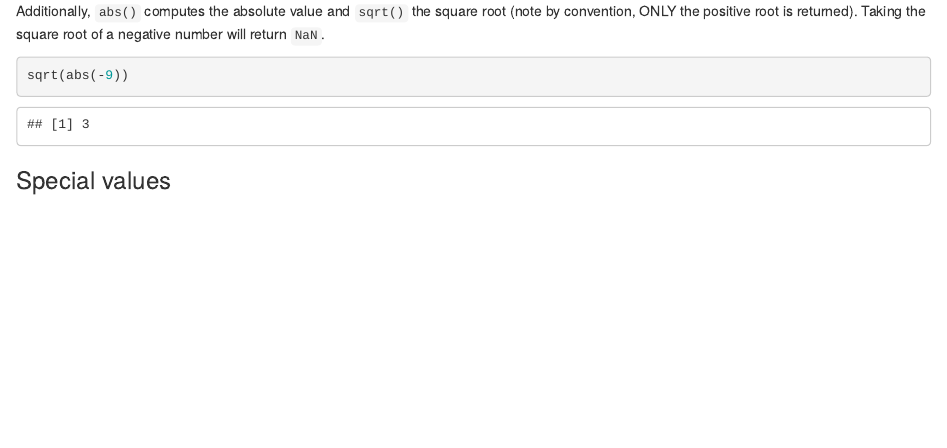
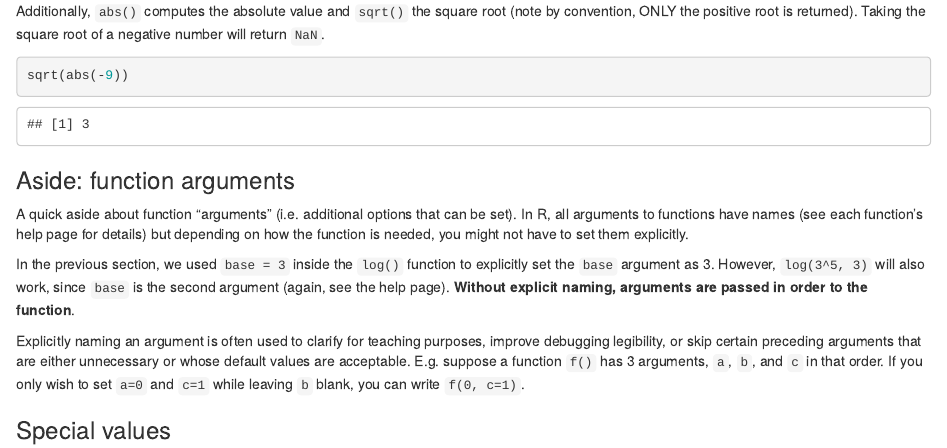
Before and after one commit to bwu62/stat240-revamp, an R Markdown document (02-intro-r-rstudio.Rmd): the page in a window 1100 px wide, from 4060 px down. Rendered offline with R 4.5, knitr and Pandoc, with nearby package versions; drawn as R Markdown's standard HTML page in place of the format the file asks for; common packages that the code uses without loading them are loaded.

Commit message:
note on named arguments in functions

````diff
--- a/02-intro-r-rstudio.Rmd
+++ b/02-intro-r-rstudio.Rmd
@@ -187,6 +187,17 @@ Additionally, `abs()` computes the absolute value and `sqrt()` the square root (
 ```{r sqrt-abs}
 sqrt(abs(-9))
 ```
+
+
+
+
+### Aside: function arguments
+
+A quick aside about function "arguments" (i.e. additional options that can be set). In R, all arguments to functions have names (see each function's help page for details) but depending on how the function is needed, you might not have to set them explicitly.
+
+In the previous section, we used `base = 3` inside the `log()` function to explicitly set the `base` argument as 3. However, `log(3^5, 3)` will also work, since `base` is the second argument (again, see the help page). **Without explicit naming, arguments are passed in order to the function**.
+
+Explicitly naming an argument is often used to clarify for teaching purposes, improve debugging legibility, or skip certain preceding arguments that are either unnecessary or whose default values are acceptable. E.g. suppose a function `f()` has 3 arguments, `a`, `b`, and `c` in that order. If you only wish to set `a=0` and `c=1` while leaving `b` blank, you can write `f(0, c=1)`.
 
 
 
````
